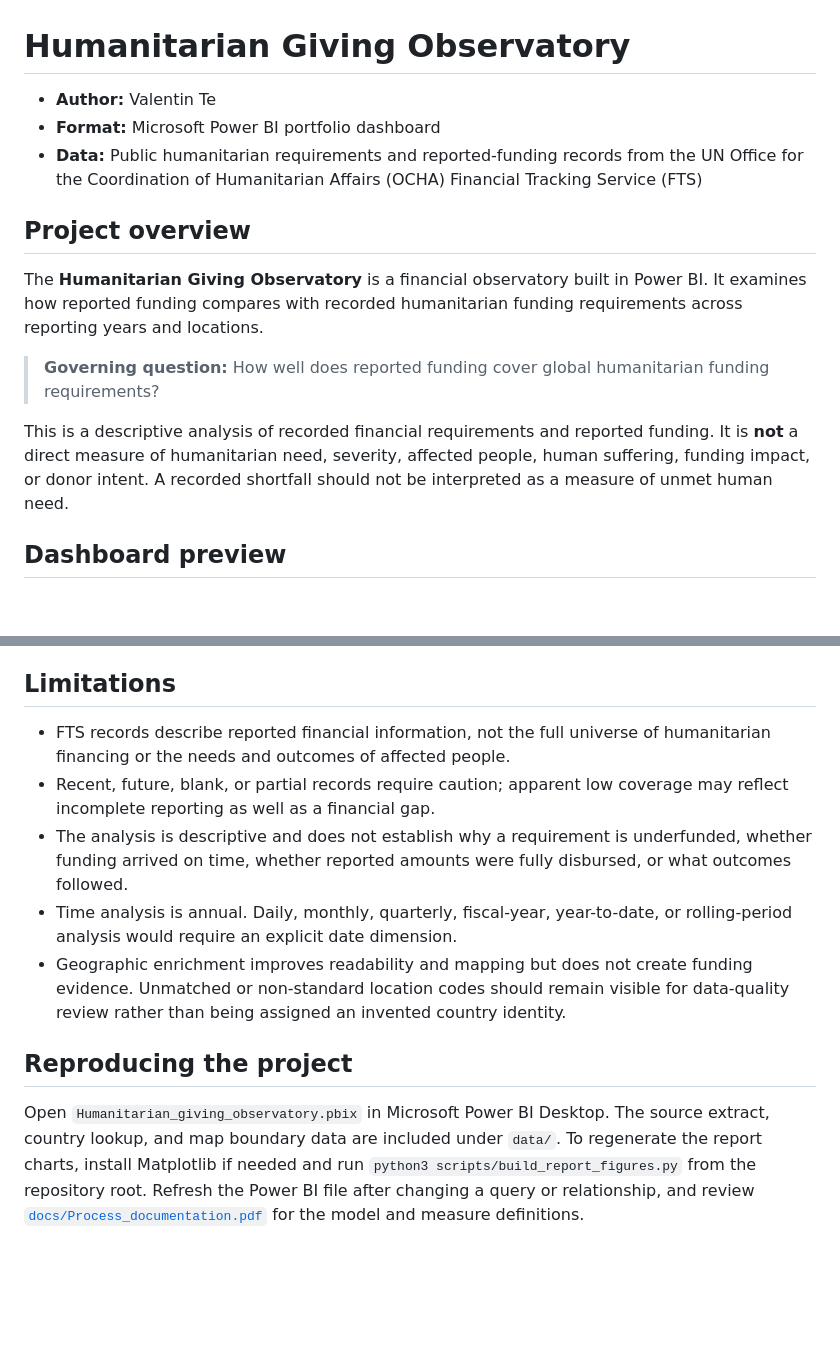
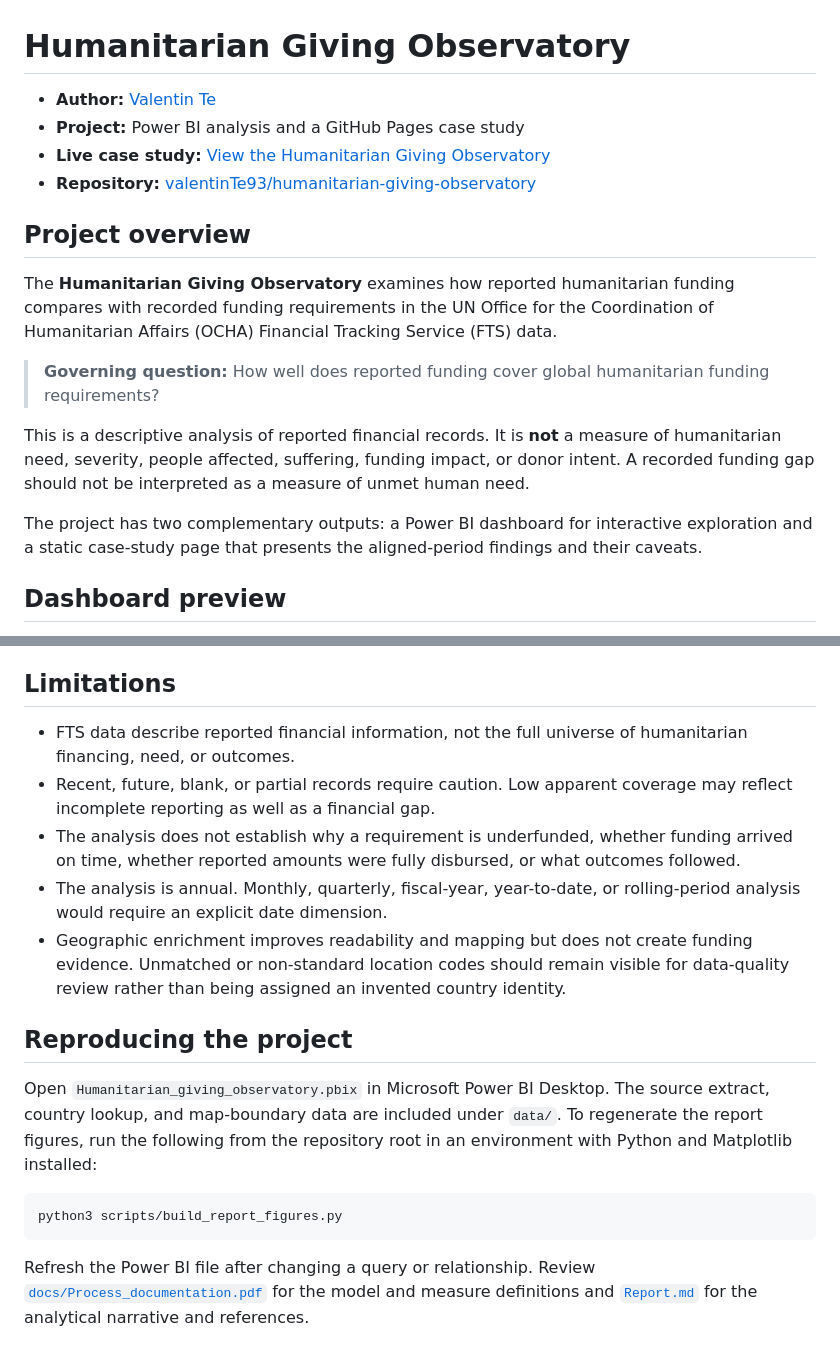
Before and after one commit to valentinTe93/humanitarian-giving-observatory, a Markdown page: README.md, 2 parts joined by grey strips. Drawn GitHub-style; blank space fills up the shorter version.

````diff
--- a/README.md
+++ b/README.md
@@ -1,16 +1,19 @@
 # Humanitarian Giving Observatory
 
-- **Author:** Valentin Te
-- **Format:** Microsoft Power BI portfolio dashboard
-- **Data:** Public humanitarian requirements and reported-funding records from the UN Office for the Coordination of Humanitarian Affairs (OCHA) Financial Tracking Service (FTS)
+- **Author:** [Valentin Te](https://www.linkedin.com/in/valentinte)
+- **Project:** Power BI analysis and a GitHub Pages case study
+- **Live case study:** [View the Humanitarian Giving Observatory](https://valentinte93.github.io/humanitarian-giving-observatory/)
+- **Repository:** [valentinTe93/humanitarian-giving-observatory](https://github.com/valentinTe93/humanitarian-giving-observatory)
 
 ## Project overview
 
-The **Humanitarian Giving Observatory** is a financial observatory built in Power BI. It examines how reported funding compares with recorded humanitarian funding requirements across reporting years and locations.
+The **Humanitarian Giving Observatory** examines how reported humanitarian funding compares with recorded funding requirements in the UN Office for the Coordination of Humanitarian Affairs (OCHA) Financial Tracking Service (FTS) data.
 
 > **Governing question:** How well does reported funding cover global humanitarian funding requirements?
 
-This is a descriptive analysis of recorded financial requirements and reported funding. It is **not** a direct measure of humanitarian need, severity, affected people, human suffering, funding impact, or donor intent. A recorded shortfall should not be interpreted as a measure of unmet human need.
+This is a descriptive analysis of reported financial records. It is **not** a measure of humanitarian need, severity, people affected, suffering, funding impact, or donor intent. A recorded funding gap should not be interpreted as a measure of unmet human need.
+
+The project has two complementary outputs: a Power BI dashboard for interactive exploration and a static case-study page that presents the aligned-period findings and their caveats.
 
 ## Dashboard preview
 
@@ -118,12 +141,18 @@ The map communicates geographic variation in **reported financial coverage**; it
 
 ## Limitations
 
-- FTS records describe reported financial information, not the full universe of humanitarian financing or the needs and outcomes of affected people.
-- Recent, future, blank, or partial records require caution; apparent low coverage may reflect incomplete reporting as well as a financial gap.
-- The analysis is descriptive and does not establish why a requirement is underfunded, whether funding arrived on time, whether reported amounts were fully disbursed, or what outcomes followed.
-- Time analysis is annual. Daily, monthly, quarterly, fiscal-year, year-to-date, or rolling-period analysis would require an explicit date dimension.
+- FTS data describe reported financial information, not the full universe of humanitarian financing, need, or outcomes.
+- Recent, future, blank, or partial records require caution. Low apparent coverage may reflect incomplete reporting as well as a financial gap.
+- The analysis does not establish why a requirement is underfunded, whether funding arrived on time, whether reported amounts were fully disbursed, or what outcomes followed.
+- The analysis is annual. Monthly, quarterly, fiscal-year, year-to-date, or rolling-period analysis would require an explicit date dimension.
 - Geographic enrichment improves readability and mapping but does not create funding evidence. Unmatched or non-standard location codes should remain visible for data-quality review rather than being assigned an invented country identity.
 
 ## Reproducing the project
 
-Open `Humanitarian_giving_observatory.pbix` in Microsoft Power BI Desktop. The source extract, country lookup, and map boundary data are included under `data/`. To regenerate the report charts, install Matplotlib if needed and run `python3 scripts/build_report_figures.py` from the repository root. Refresh the Power BI file after changing a query or relationship, and review [`docs/Process_documentation.pdf`](docs/Process_documentation.pdf) for the model and measure definitions.
+Open `Humanitarian_giving_observatory.pbix` in Microsoft Power BI Desktop. The source extract, country lookup, and map-boundary data are included under `data/`. To regenerate the report figures, run the following from the repository root in an environment with Python and Matplotlib installed:
+
+```bash
+python3 scripts/build_report_figures.py
+```
+
+Refresh the Power BI file after changing a query or relationship. Review [`docs/Process_documentation.pdf`](docs/Process_documentation.pdf) for the model and measure definitions and [`Report.md`](Report.md) for the analytical narrative and references.
````
Also changed, not shown: other parts of README.md (+52 -32 lines).
